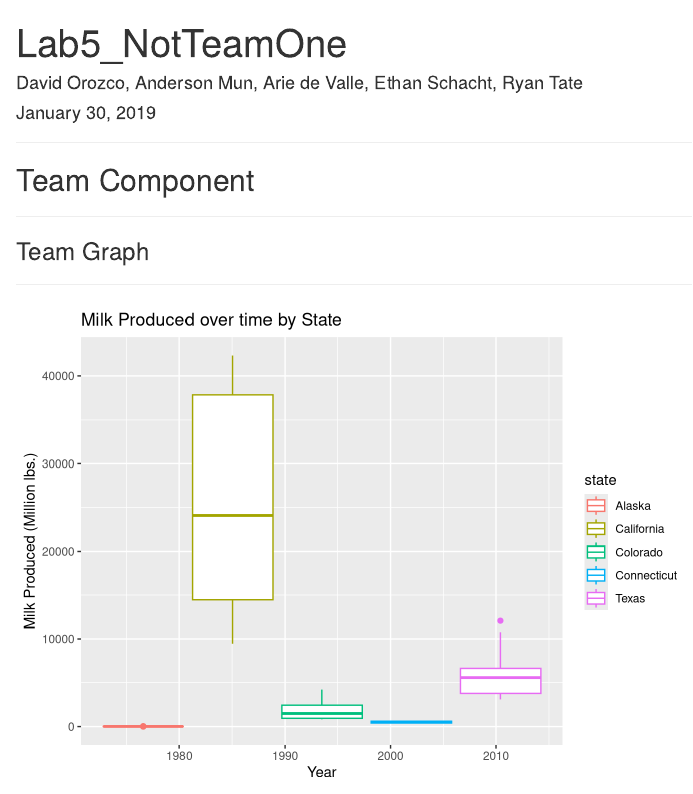
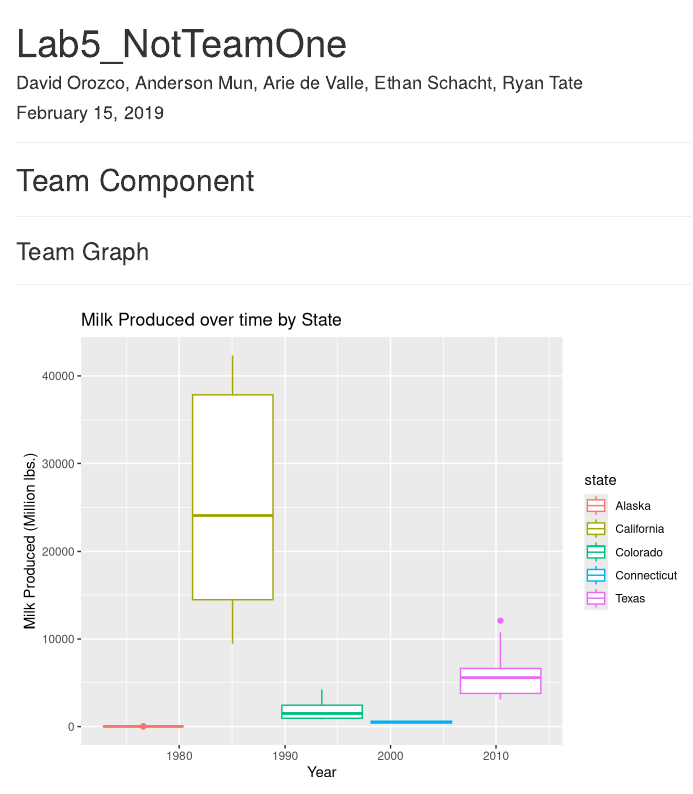
Before and after one commit to arde4495/Lab5_NotTeamOne, an R Markdown document (Lab5_NotTeamOne.Rmd): the page in a window 1100 px wide, from its top. Rendered offline with R 4.5, knitr and Pandoc, with nearby package versions.

Commit message:
just changed the date

```diff
--- a/Lab5_NotTeamOne.Rmd
+++ b/Lab5_NotTeamOne.Rmd
@@ -1,7 +1,7 @@
 ---
 title: "Lab5_NotTeamOne"
 author: "David Orozco, Anderson Mun, Arie de Valle, Ethan Schacht, Ryan Tate"
-date: "January 30, 2019"
+date: "February 15, 2019"
 output: html_document
 ---
 
```
Also changed, not shown: Lab5_NotTeamOne.html, Lab5_NotTeamOne.Rmd (1 more changed lines).
